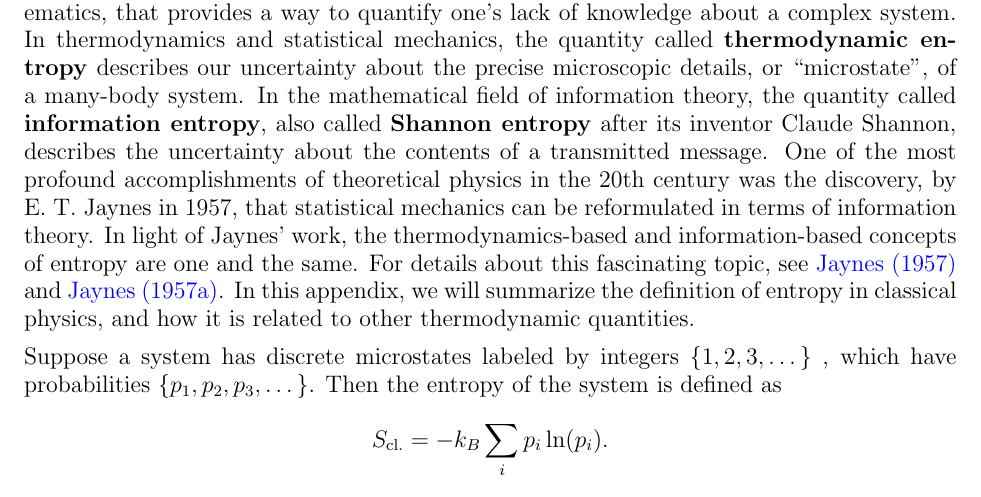
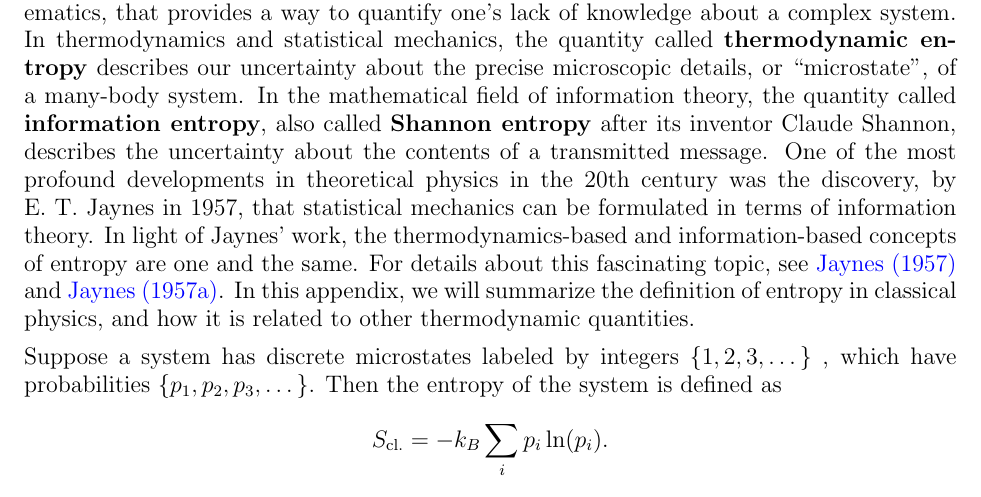
Before and after one commit to seewhydee/ntuphys_nb, a LaTeX paper (PH4401/latex/Appendix_C_entropy.tex): part of page 1 of 3, cut so that both start at the same text. Compiled offline with pdfLaTeX.

Commit message:
Minor text tweak

```diff
--- a/PH4401/latex/Appendix_C_entropy.tex
+++ b/PH4401/latex/Appendix_C_entropy.tex
@@ -38,12 +38,12 @@ mathematical field of information theory, the quantity called
 \textbf{information entropy}, also called \textbf{Shannon entropy}
 after its inventor Claude Shannon, describes the uncertainty about the
 contents of a transmitted message.  One of the most profound
-accomplishments of theoretical physics in the 20th century was the
+developments in theoretical physics in the 20th century was the
 discovery, by E.~T.~Jaynes in 1957, that statistical mechanics can be
-reformulated in terms of information theory.  In light of Jaynes'
-work, the thermodynamics-based and information-based concepts of
-entropy are one and the same.  For details about this fascinating
-topic, see \hyperref[cite:jaynes]{Jaynes (1957)} and
+formulated in terms of information theory.  In light of Jaynes' work,
+the thermodynamics-based and information-based concepts of entropy are
+one and the same.  For details about this fascinating topic, see
+\hyperref[cite:jaynes]{Jaynes (1957)} and
 \hyperref[cite:jaynes2]{Jaynes (1957a)}.  In this appendix, we will
 summarize the definition of entropy in classical physics, and how it
 is related to other thermodynamic quantities.
```
